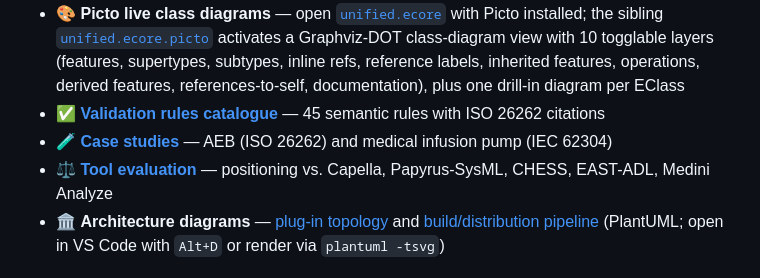
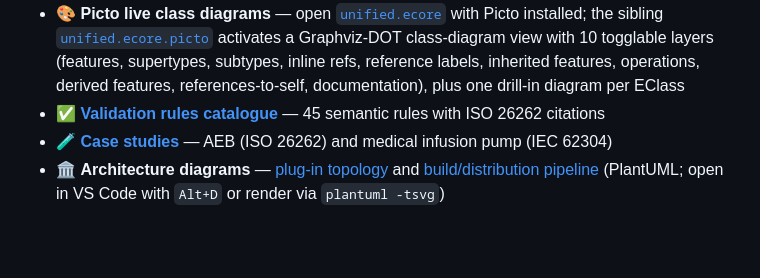
Before and after one commit to masimminhas/ArchSafeUnifiedModelerUpdateSite, a Markdown page: README.md, the part around the change. Rendered like a GitHub page; blank space fills up the shorter version.

Commit message:
Remove tool evaluation section from README
Removed the tool evaluation section from the README.

```diff
--- a/README.md
+++ b/README.md
@@ -10,7 +10,6 @@
 - 🎨 **Picto live class diagrams** — open [`unified.ecore`](edu.kit.sdq.dsis.metamodel.unified/model/unified.ecore) with Picto installed; the sibling [`unified.ecore.picto`](edu.kit.sdq.dsis.metamodel.unified/model/unified.ecore.picto) activates a Graphviz-DOT class-diagram view with 10 togglable layers (features, supertypes, subtypes, inline refs, reference labels, inherited features, operations, derived features, references-to-self, documentation), plus one drill-in diagram per EClass
 - ✅ **[Validation rules catalogue](rules.md)** — 45 semantic rules with ISO 26262 citations
 - 🧪 **[Case studies](casestudies/README.md)** — AEB (ISO 26262) and medical infusion pump (IEC 62304)
-- ⚖️ **[Tool evaluation](docs/EVALUATION.md)** — positioning vs. Capella, Papyrus-SysML, CHESS, EAST-ADL, Medini Analyze
 - 🏛️ **Architecture diagrams** — [plug-in topology](docs/architecture.puml) and [build/distribution pipeline](docs/pipeline.puml) (PlantUML; open in VS Code with `Alt+D` or render via `plantuml -tsvg`)
 
 ## Project Structure
```
